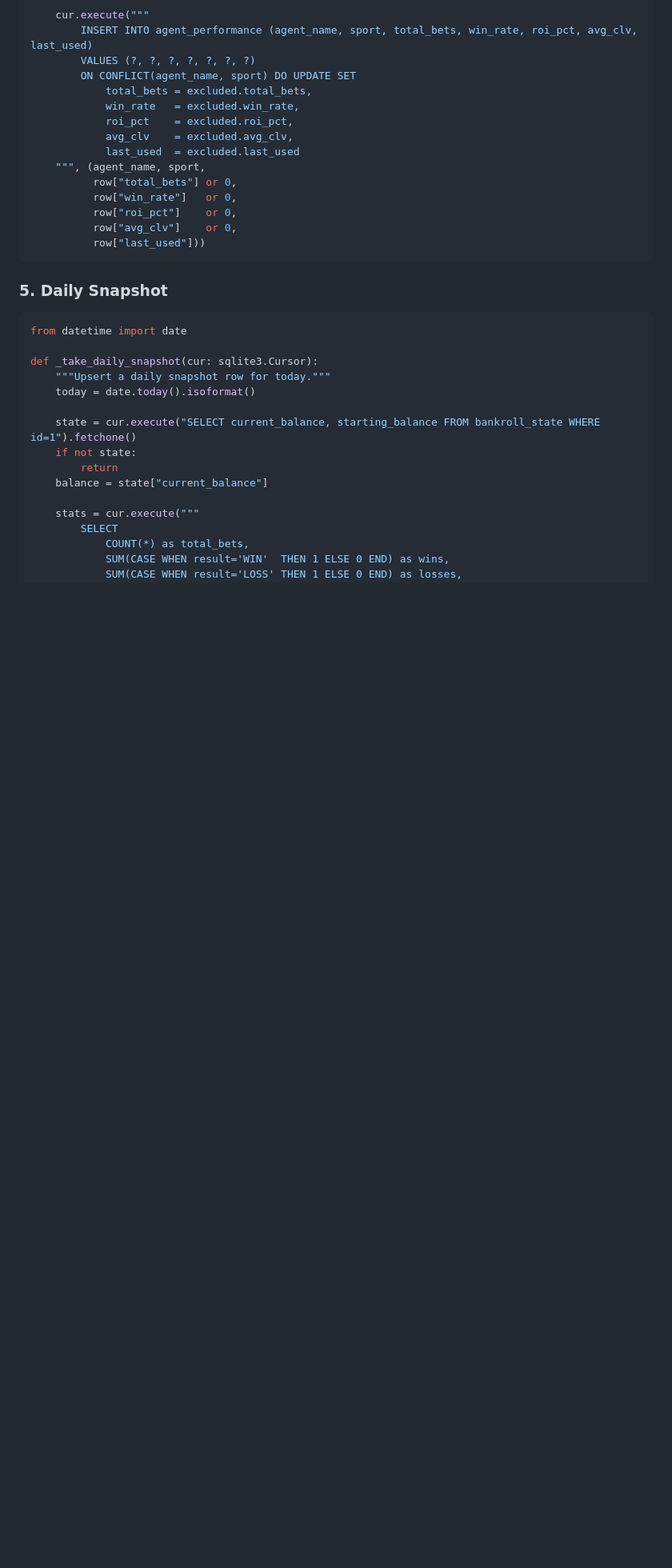
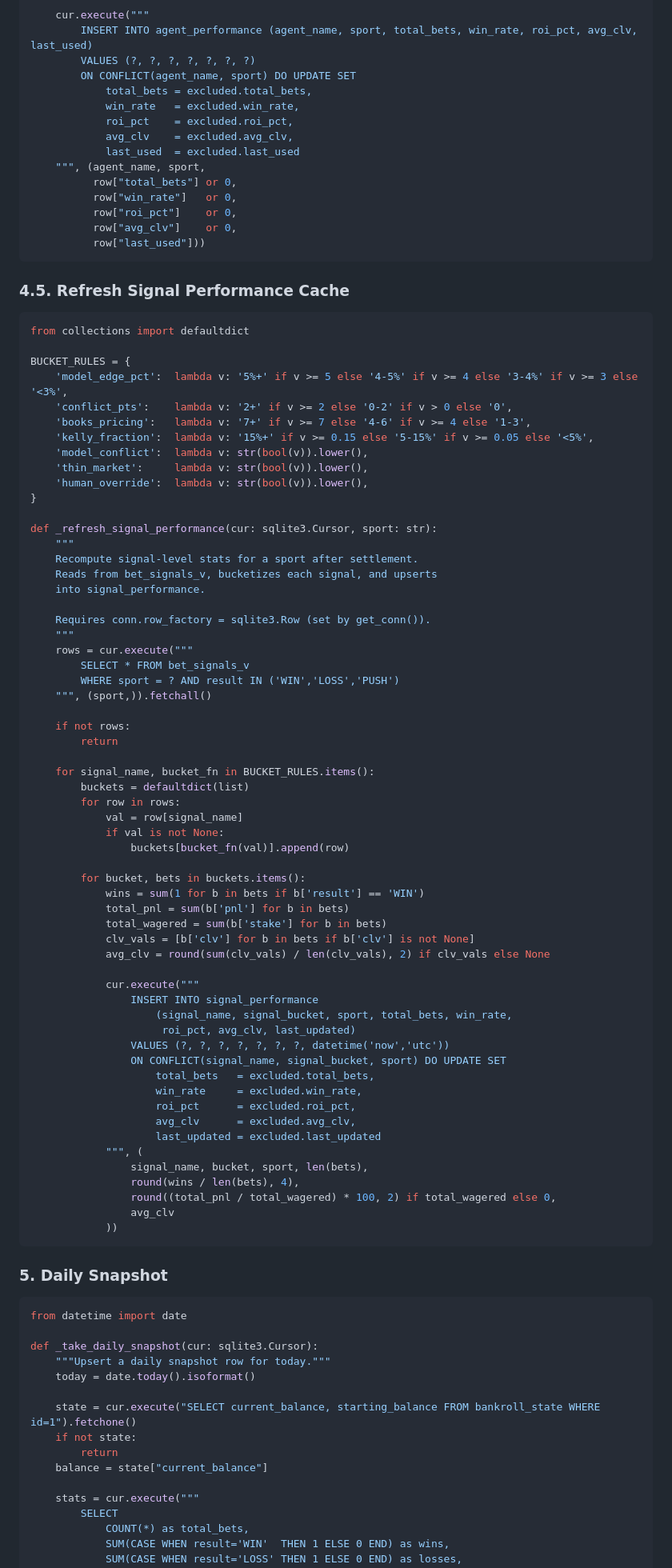
Before and after one commit to hmdavis/the-syndicate, a Markdown page: agents/bankroll/state-manager.md, the part around the change. Shown at 80% size. Rendered like a GitHub page; blank space fills up the shorter version.

Commit message:
feat: add _refresh_signal_performance for signal-level stats caching

````diff
--- a/agents/bankroll/state-manager.md
+++ b/agents/bankroll/state-manager.md
@@ -313,6 +313,70 @@ def _refresh_agent_performance(cur: sqlite3.Cursor, agent_name: str, sport: str)
           row["last_used"]))
 ```
 
+### 4.5. Refresh Signal Performance Cache
+
+```python
+from collections import defaultdict
+
+BUCKET_RULES = {
+    'model_edge_pct':  lambda v: '5%+' if v >= 5 else '4-5%' if v >= 4 else '3-4%' if v >= 3 else '<3%',
+    'conflict_pts':    lambda v: '2+' if v >= 2 else '0-2' if v > 0 else '0',
+    'books_pricing':   lambda v: '7+' if v >= 7 else '4-6' if v >= 4 else '1-3',
+    'kelly_fraction':  lambda v: '15%+' if v >= 0.15 else '5-15%' if v >= 0.05 else '<5%',
+    'model_conflict':  lambda v: str(bool(v)).lower(),
+    'thin_market':     lambda v: str(bool(v)).lower(),
+    'human_override':  lambda v: str(bool(v)).lower(),
+}
+
+def _refresh_signal_performance(cur: sqlite3.Cursor, sport: str):
+    """
+    Recompute signal-level stats for a sport after settlement.
+    Reads from bet_signals_v, bucketizes each signal, and upserts
+    into signal_performance.
+
+    Requires conn.row_factory = sqlite3.Row (set by get_conn()).
+    """
+    rows = cur.execute("""
+        SELECT * FROM bet_signals_v
+        WHERE sport = ? AND result IN ('WIN','LOSS','PUSH')
+    """, (sport,)).fetchall()
+
+    if not rows:
+        return
+
+    for signal_name, bucket_fn in BUCKET_RULES.items():
+        buckets = defaultdict(list)
+        for row in rows:
+            val = row[signal_name]
+            if val is not None:
+                buckets[bucket_fn(val)].append(row)
+
+        for bucket, bets in buckets.items():
+            wins = sum(1 for b in bets if b['result'] == 'WIN')
+            total_pnl = sum(b['pnl'] for b in bets)
+            total_wagered = sum(b['stake'] for b in bets)
+            clv_vals = [b['clv'] for b in bets if b['clv'] is not None]
+            avg_clv = round(sum(clv_vals) / len(clv_vals), 2) if clv_vals else None
+
+            cur.execute("""
+                INSERT INTO signal_performance
+                    (signal_name, signal_bucket, sport, total_bets, win_rate,
+                     roi_pct, avg_clv, last_updated)
+                VALUES (?, ?, ?, ?, ?, ?, ?, datetime('now','utc'))
+                ON CONFLICT(signal_name, signal_bucket, sport) DO UPDATE SET
+                    total_bets   = excluded.total_bets,
+                    win_rate     = excluded.win_rate,
+                    roi_pct      = excluded.roi_pct,
+                    avg_clv      = excluded.avg_clv,
+                    last_updated = excluded.last_updated
+            """, (
+                signal_name, bucket, sport, len(bets),
+                round(wins / len(bets), 4),
+                round((total_pnl / total_wagered) * 100, 2) if total_wagered else 0,
+                avg_clv
+            ))
+```
+
 ### 5. Daily Snapshot
 
 ```python
````
